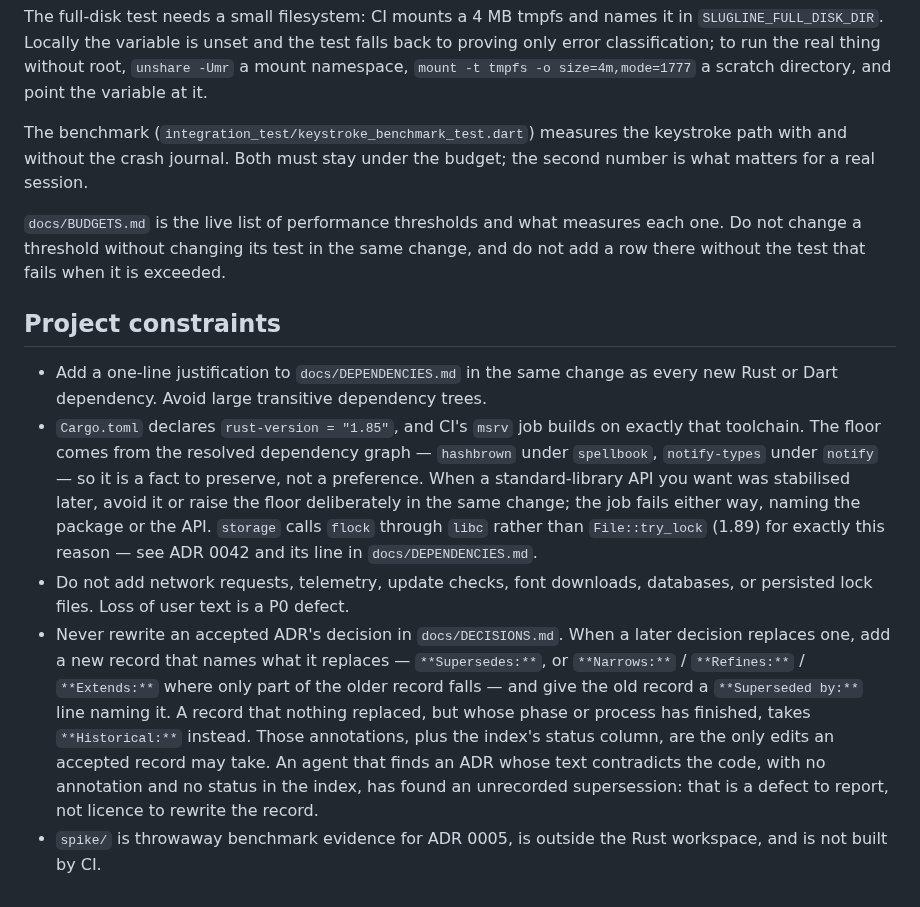
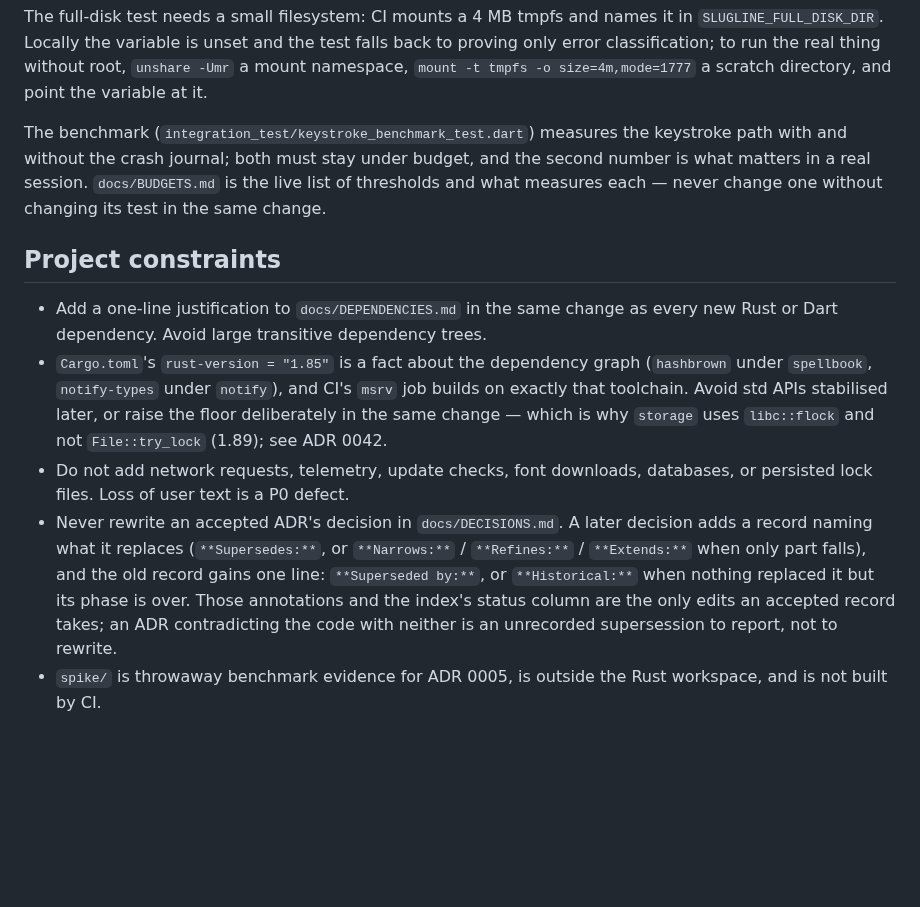
Before and after one commit to phagmaier/slugline, a Markdown page: AGENTS.md, the part around one of its changes. Drawn GitHub-style; blank space fills up the shorter version.

```diff
--- a/AGENTS.md
+++ b/AGENTS.md
@@ -333,37 +316,28 @@ root, `unshare -Umr` a mount namespace,
 variable at it.
 
 The benchmark (`integration_test/keystroke_benchmark_test.dart`) measures the
-keystroke path with and without the crash journal. Both must stay under the
-budget; the second number is what matters for a real session.
-
-`docs/BUDGETS.md` is the live list of performance thresholds and what measures
-each one. Do not change a threshold without changing its test in the same
-change, and do not add a row there without the test that fails when it is
-exceeded.
+keystroke path with and without the crash journal; both must stay under budget,
+and the second number is what matters in a real session. `docs/BUDGETS.md` is
+the live list of thresholds and what measures each — never change one without
+changing its test in the same change.
 
 ## Project constraints
 
 - Add a one-line justification to `docs/DEPENDENCIES.md` in the same change as
   every new Rust or Dart dependency. Avoid large transitive dependency trees.
-- `Cargo.toml` declares `rust-version = "1.85"`, and CI's `msrv` job builds on
-  exactly that toolchain. The floor comes from the resolved dependency graph —
-  `hashbrown` under `spellbook`, `notify-types` under `notify` — so it is a fact
-  to preserve, not a preference. When a standard-library API you want was
-  stabilised later, avoid it or raise the floor deliberately in the same change;
-  the job fails either way, naming the package or the API. `storage` calls
-  `flock` through `libc` rather than `File::try_lock` (1.89) for exactly this
-  reason — see ADR 0042 and its line in `docs/DEPENDENCIES.md`.
+- `Cargo.toml`'s `rust-version = "1.85"` is a fact about the dependency graph
+  (`hashbrown` under `spellbook`, `notify-types` under `notify`), and CI's `msrv`
+  job builds on exactly that toolchain. Avoid std APIs stabilised later, or raise
+  the floor deliberately in the same change — which is why `storage` uses
+  `libc::flock` and not `File::try_lock` (1.89); see ADR 0042.
 - Do not add network requests, telemetry, update checks, font downloads,
   databases, or persisted lock files. Loss of user text is a P0 defect.
-- Never rewrite an accepted ADR's decision in `docs/DECISIONS.md`. When a later
-  decision replaces one, add a new record that names what it replaces —
-  `**Supersedes:**`, or `**Narrows:**` / `**Refines:**` / `**Extends:**` where
-  only part of the older record falls — and give the old record a
-  `**Superseded by:**` line naming it. A record that nothing replaced, but whose
-  phase or process has finished, takes `**Historical:**` instead. Those
-  annotations, plus the index's status column, are the only edits an accepted
-  record may take. An agent that finds an ADR whose text contradicts the code,
-  with no annotation and no status in the index, has found an unrecorded
-  supersession: that is a defect to report, not licence to rewrite the record.
+- Never rewrite an accepted ADR's decision in `docs/DECISIONS.md`. A later
+  decision adds a record naming what it replaces (`**Supersedes:**`, or
+  `**Narrows:**` / `**Refines:**` / `**Extends:**` when only part falls), and the
+  old record gains one line: `**Superseded by:**`, or `**Historical:**` when
+  nothing replaced it but its phase is over. Those annotations and the index's
+  status column are the only edits an accepted record takes; an ADR contradicting
+  the code with neither is an unrecorded supersession to report, not to rewrite.
 - `spike/` is throwaway benchmark evidence for ADR 0005, is outside the Rust
   workspace, and is not built by CI.
```
Also changed, not shown: other parts of AGENTS.md (+34 -51 lines).
